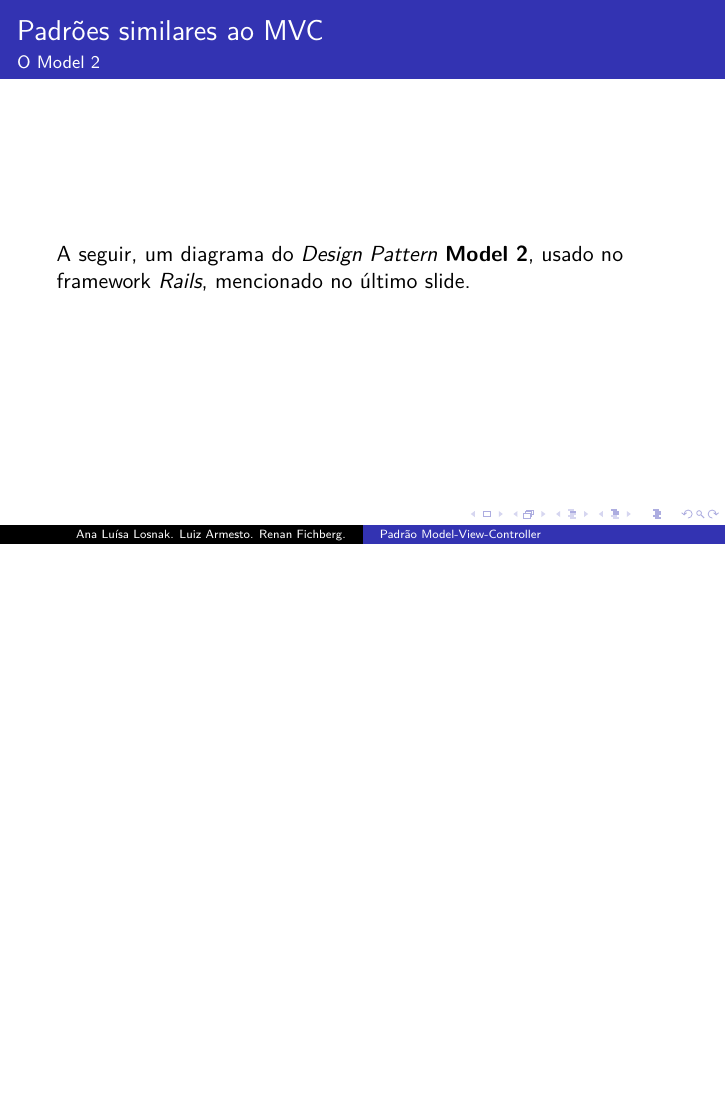
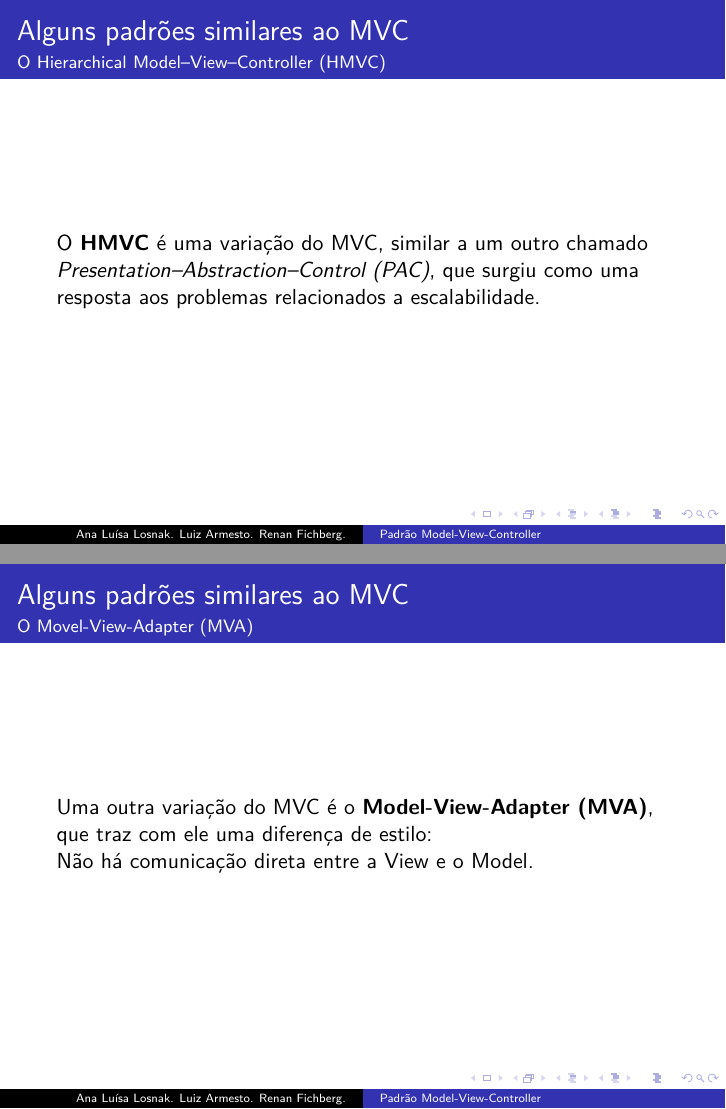
Before and after one commit to Fichberg/MVC-Presentation, LaTeX slides (MVC-Presentation.tex): page 11 of 11 before the commit and pages 12 and 13 of 15 after it, the two joined at a grey line, the shorter picture padded with empty space. Compiled offline with pdfLaTeX.

Commit message:
Added several slides of patterns that are similar to the MVC.

```diff
--- a/MVC-Presentation.tex
+++ b/MVC-Presentation.tex
@@ -21,8 +21,7 @@
 \begin{itemize}
 	\item O que é um padrão?
 	\item O padrão MVC
-	\item Softwares que utilizam o MVC
-	\item Padrões similares ao MVC
+	\item Alguns padrões similares ao MVC
 \end{itemize}
 \end{frame}
 
@@ -86,11 +85,28 @@
 	Apesar do que se diz por aí, o famoso framework \textit{Rails} não é MVC, mas sim um modelo derivado deste, chamado \textbf{Model 2}.
 \end{frame}
 \begin{frame}
-\frametitle{Padrões similares ao MVC}
+\frametitle{Alguns padrões similares ao MVC}
 \framesubtitle{O Model 2}
 	A seguir, um diagrama do \textit{Design Pattern} \textbf{Model 2}, usado no framework \textit{Rails}, mencionado no último slide.
 	%inserir uma imagem da arquitetura do model 2 aqui
 \end{frame}
 
+\begin{frame}
+\frametitle{Alguns padrões similares ao MVC}
+\framesubtitle{O Hierarchical Model–View–Controller (HMVC)}
+	O \textbf{HMVC} é uma variação do MVC, similar a um outro chamado \textit{Presentation–Abstraction–Control (PAC)}, que surgiu como uma resposta aos problemas
+	relacionados a escalabilidade.
+	%inserir uma imagem da arquitetura do HMVC aqui
+\end{frame}
 
+\begin{frame}
+\frametitle{Alguns padrões similares ao MVC}
+\framesubtitle{O Movel-View-Adapter (MVA)}
+	Uma outra variação do MVC é o \textbf{Model-View-Adapter (MVA)}, que traz com ele uma diferença de estilo:\\
+	Não há comunicação direta entre a View e o Model.
+	%inserir uma imagem de MVA
+	%https://www.palantir.com/2009/04/model-view-adapter/
+\end{frame}
 
+\begin{frame}
+\frametitle{Alguns padrões similares ao MVC}
@@ -97,2 +119,6 @@
+\frametitle{Padrões similares ao MVC}
+\framesubtitle{Comparações entre os modelos apresentados}
+	%inserir uma imagem com os modelos lado a lado.
+\end{frame}
 
 \end{document}
```
Also changed, not shown: HMVC.jpg (added), MVA.jpg (added), MVP.jpg (added), MVC-Presentation.tex (6 more changed lines).
